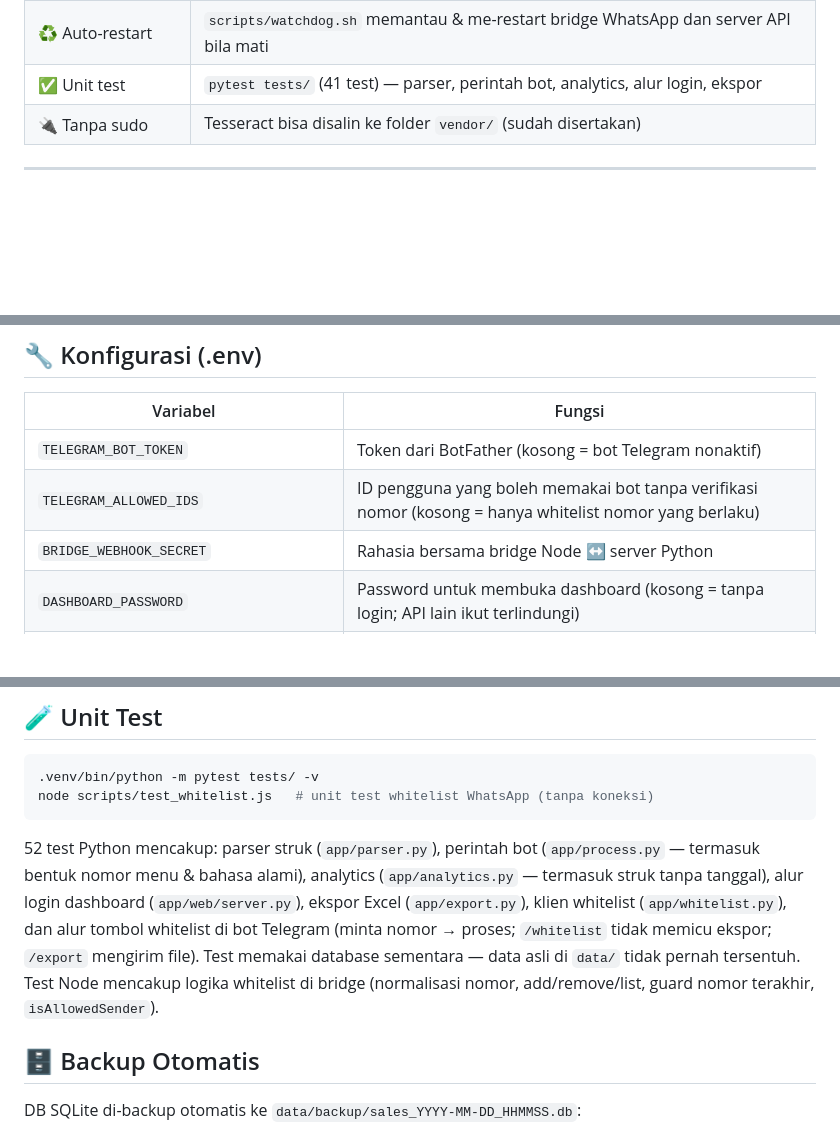
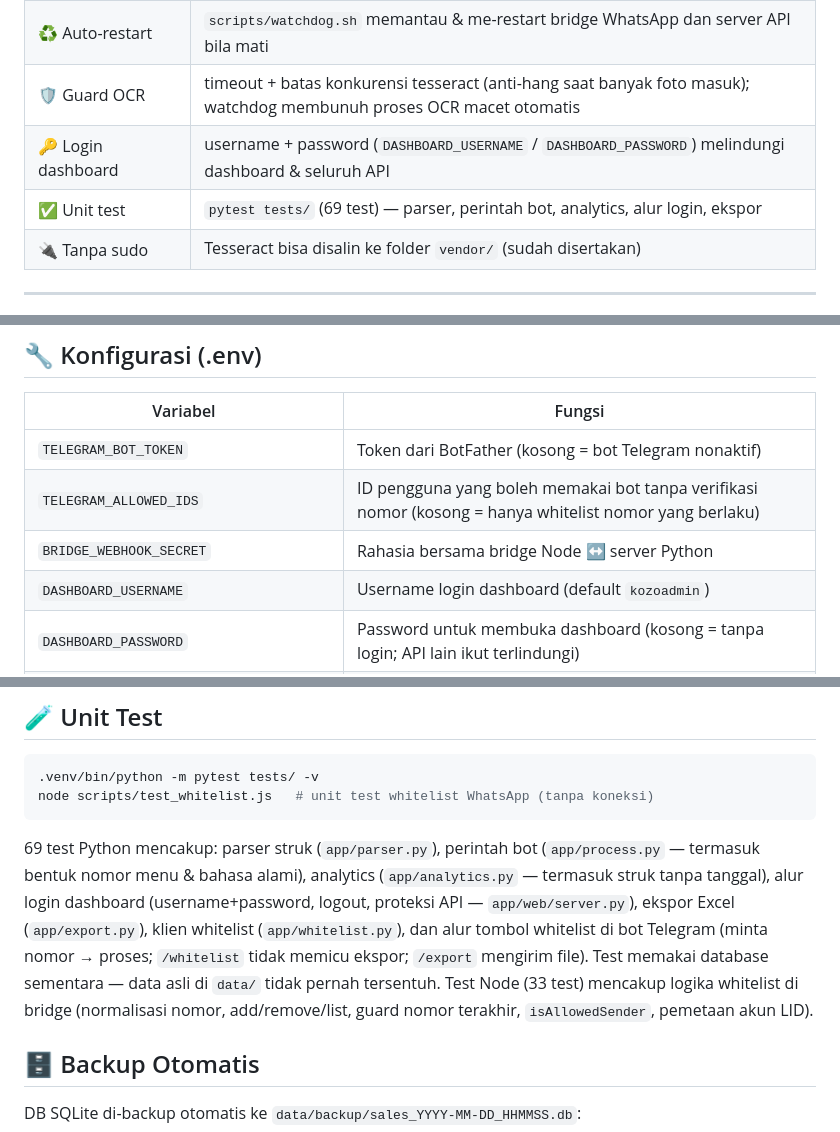
Before and after one commit to Faber-Aritonang/receipt-sales-bot, a Markdown page: README.md, 3 parts joined by grey strips. Drawn GitHub-style; blank space fills up the shorter version.

````diff
--- a/README.md
+++ b/README.md
@@ -29,7 +60,9 @@ perintah laporan ◀────────────┘            dashboard
 | 🛡️ Anti respond-sendiri | dedup id pesan (tersimpan ke file) + filter pesan lama dari perangkat sendiri — bot tidak membalas pesan lama/duplikat |
 | 🗄️ Backup otomatis | DB SQLite di-backup otomatis ke `data/backup/` (tiap start + harian), disimpan 7 hari |
 | ♻️ Auto-restart | `scripts/watchdog.sh` memantau & me-restart bridge WhatsApp dan server API bila mati |
-| ✅ Unit test | `pytest tests/` (41 test) — parser, perintah bot, analytics, alur login, ekspor |
+| 🛡️ Guard OCR | timeout + batas konkurensi tesseract (anti-hang saat banyak foto masuk); watchdog membunuh proses OCR macet otomatis |
+| 🔑 Login dashboard | username + password (`DASHBOARD_USERNAME` / `DASHBOARD_PASSWORD`) melindungi dashboard & seluruh API |
+| ✅ Unit test | `pytest tests/` (69 test) — parser, perintah bot, analytics, alur login, ekspor |
 | 🔌 Tanpa sudo | Tesseract bisa disalin ke folder `vendor/` (sudah disertakan) |
 
 ---
@@ -332,6 +365,7 @@ Dashboard: `https://<nama-api>.onrender.com/dashboard`.
 | `TELEGRAM_BOT_TOKEN` | Token dari BotFather (kosong = bot Telegram nonaktif) |
 | `TELEGRAM_ALLOWED_IDS` | ID pengguna yang boleh memakai bot tanpa verifikasi nomor (kosong = hanya whitelist nomor yang berlaku) |
 | `BRIDGE_WEBHOOK_SECRET` | Rahasia bersama bridge Node ↔ server Python |
+| `DASHBOARD_USERNAME` | Username login dashboard (default `kozoadmin`) |
 | `DASHBOARD_PASSWORD` | Password untuk membuka dashboard (kosong = tanpa login; API lain ikut terlindungi) |
 | `WATCHDOG_NOTIFY_CHAT_ID` | Chat id Telegram untuk notifikasi restart watchdog (opsional) |
 | `BACKUP_KEEP_DAYS` | Berapa hari backup DB disimpan di `data/backup/` (default 7) |
@@ -350,15 +384,16 @@ Dashboard: `https://<nama-api>.onrender.com/dashboard`.
 node scripts/test_whitelist.js   # unit test whitelist WhatsApp (tanpa koneksi)
 ```
 
-52 test Python mencakup: parser struk (`app/parser.py`), perintah bot
+69 test Python mencakup: parser struk (`app/parser.py`), perintah bot
 (`app/process.py` — termasuk bentuk nomor menu & bahasa alami), analytics
 (`app/analytics.py` — termasuk struk tanpa tanggal), alur login dashboard
-(`app/web/server.py`), ekspor Excel (`app/export.py`), klien whitelist
-(`app/whitelist.py`), dan alur tombol whitelist di bot Telegram (minta nomor →
-proses; `/whitelist` tidak memicu ekspor; `/export` mengirim file). Test
-memakai database sementara — data asli di `data/` tidak pernah tersentuh.
-Test Node mencakup logika whitelist di bridge (normalisasi nomor,
-add/remove/list, guard nomor terakhir, `isAllowedSender`).
+(username+password, logout, proteksi API — `app/web/server.py`), ekspor Excel
+(`app/export.py`), klien whitelist (`app/whitelist.py`), dan alur tombol
+whitelist di bot Telegram (minta nomor → proses; `/whitelist` tidak memicu
+ekspor; `/export` mengirim file). Test memakai database sementara — data asli
+di `data/` tidak pernah tersentuh. Test Node (33 test) mencakup logika
+whitelist di bridge (normalisasi nomor, add/remove/list, guard nomor terakhir,
+`isAllowedSender`, pemetaan akun LID).
 
 ## 🗄️ Backup Otomatis
 
````
Also changed, not shown: other parts of README.md (+31 -0 lines), docs/screenshots/dashboard.png (added), docs/screenshots/login.png (added).
